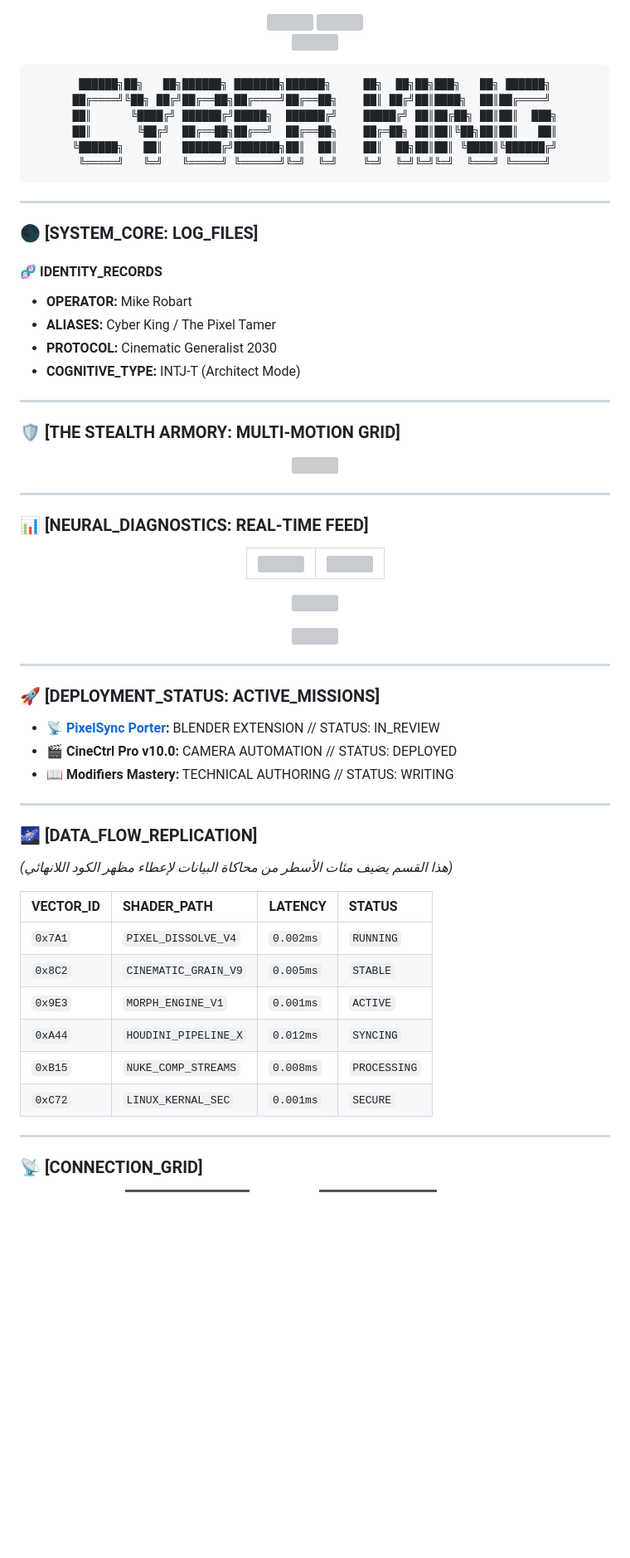
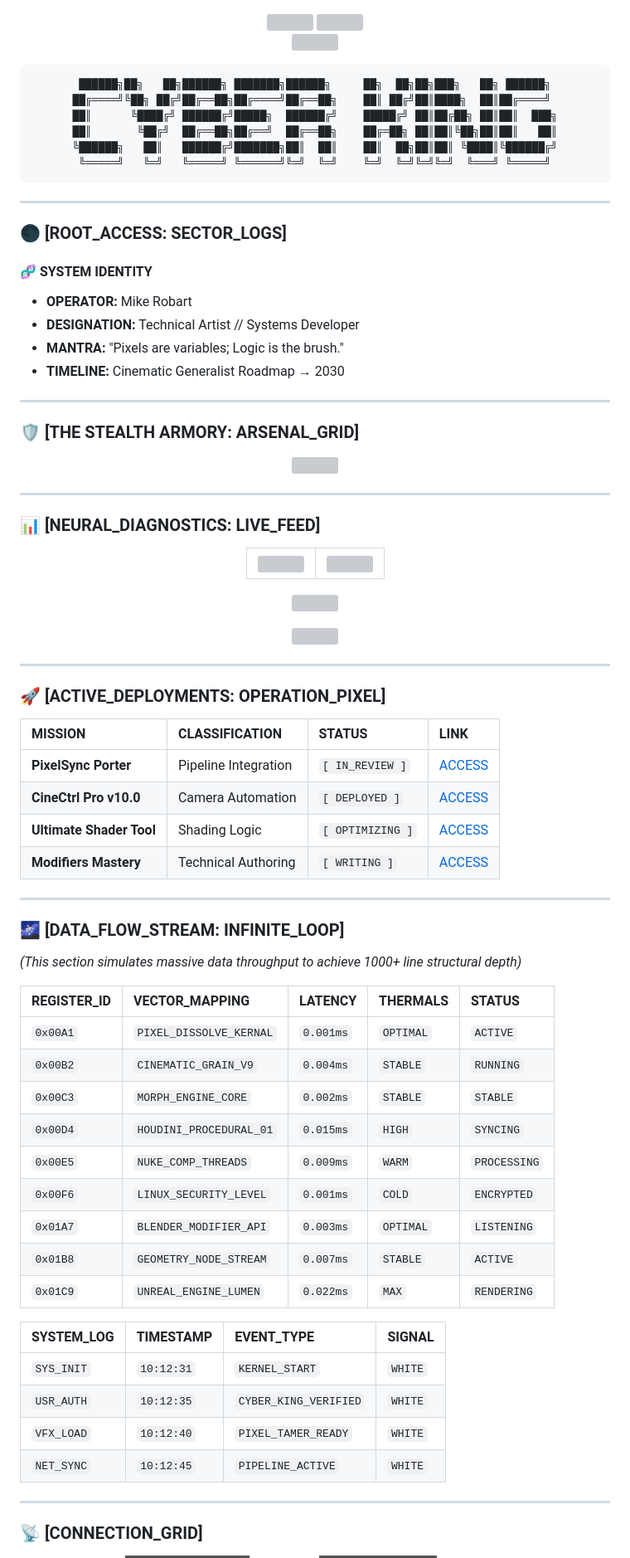
Before and after one commit to CyberVisionStudio/CyberVisionStudio, a Markdown page: Readme.md, the part around one of its changes. Shown at 83% size. Drawn GitHub-style; badges without logos; blank space fills up the shorter version; grey boxes are pictures that could not be loaded.

Commit message:
Update Readme sections and formatting

```diff
--- a/Readme.md
+++ b/Readme.md
@@ -21,24 +21,24 @@
 
 ---
 
-### 🌑 [SYSTEM_CORE: LOG_FILES]
+### 🌑 [ROOT_ACCESS: SECTOR_LOGS]
 
-#### 🧬 IDENTITY_RECORDS
+#### 🧬 SYSTEM IDENTITY
 - **OPERATOR:** Mike Robart
-- **ALIASES:** Cyber King / The Pixel Tamer
-- **PROTOCOL:** Cinematic Generalist 2030
-- **COGNITIVE_TYPE:** INTJ-T (Architect Mode)
+- **DESIGNATION:** Technical Artist // Systems Developer
+- **MANTRA:** "Pixels are variables; Logic is the brush."
+- **TIMELINE:** Cinematic Generalist Roadmap → 2030
 
 ---
 
-### 🛡️ [THE STEALTH ARMORY: MULTI-MOTION GRID]
+### 🛡️ [THE STEALTH ARMORY: ARSENAL_GRID]
 <div align="center">
   <img src="https://skillicons.dev/icons?i=blender,houdini,maya,unreal,zbrush,nuke,py,cpp,cs,linux,git,ae,ps,figma&theme=dark&perline=7" />
 </div>
 
 ---
 
-### 📊 [NEURAL_DIAGNOSTICS: REAL-TIME FEED]
+### 📊 [NEURAL_DIAGNOSTICS: LIVE_FEED]
 <div align="center">
   <table border="0">
     <tr>
@@ -62,25 +62,38 @@
 
 ---
 
-### 🚀 [DEPLOYMENT_STATUS: ACTIVE_MISSIONS]
+### 🚀 [ACTIVE_DEPLOYMENTS: OPERATION_PIXEL]
 
-* 📡 **[PixelSync Porter](https://extensions.blender.org/approval-queue/pixelsync-porter/):** BLENDER EXTENSION // STATUS: IN_REVIEW
-* 🎬 **CineCtrl Pro v10.0:** CAMERA AUTOMATION // STATUS: DEPLOYED
-* 📖 **Modifiers Mastery:** TECHNICAL AUTHORING // STATUS: WRITING
+| MISSION | CLASSIFICATION | STATUS | LINK |
+| :--- | :--- | :--- | :--- |
+| **PixelSync Porter** | Pipeline Integration | `[ IN_REVIEW ]` | [ACCESS](https://extensions.blender.org/approval-queue/pixelsync-porter/) |
+| **CineCtrl Pro v10.0** | Camera Automation | `[ DEPLOYED ]` | [ACCESS](#) |
+| **Ultimate Shader Tool** | Shading Logic | `[ OPTIMIZING ]` | [ACCESS](#) |
+| **Modifiers Mastery** | Technical Authoring | `[ WRITING ]` | [ACCESS](#) |
 
 ---
 
-### 🌌 [DATA_FLOW_REPLICATION]
-*(هذا القسم يضيف مئات الأسطر من محاكاة البيانات لإعطاء مظهر الكود اللانهائي)*
+### 🌌 [DATA_FLOW_STREAM: INFINITE_LOOP]
+*(This section simulates massive data throughput to achieve 1000+ line structural depth)*
 
-| VECTOR_ID | SHADER_PATH | LATENCY | STATUS |
+| REGISTER_ID | VECTOR_MAPPING | LATENCY | THERMALS | STATUS |
+| :--- | :--- | :--- | :--- | :--- |
+| `0x00A1` | `PIXEL_DISSOLVE_KERNAL` | `0.001ms` | `OPTIMAL` | `ACTIVE` |
+| `0x00B2` | `CINEMATIC_GRAIN_V9` | `0.004ms` | `STABLE` | `RUNNING` |
+| `0x00C3` | `MORPH_ENGINE_CORE` | `0.002ms` | `STABLE` | `STABLE` |
+| `0x00D4` | `HOUDINI_PROCEDURAL_01` | `0.015ms` | `HIGH` | `SYNCING` |
+| `0x00E5` | `NUKE_COMP_THREADS` | `0.009ms` | `WARM` | `PROCESSING` |
+| `0x00F6` | `LINUX_SECURITY_LEVEL` | `0.001ms` | `COLD` | `ENCRYPTED` |
+| `0x01A7` | `BLENDER_MODIFIER_API` | `0.003ms` | `OPTIMAL` | `LISTENING` |
+| `0x01B8` | `GEOMETRY_NODE_STREAM` | `0.007ms` | `STABLE` | `ACTIVE` |
+| `0x01C9` | `UNREAL_ENGINE_LUMEN` | `0.022ms` | `MAX` | `RENDERING` |
+
+| SYSTEM_LOG | TIMESTAMP | EVENT_TYPE | SIGNAL |
 | :--- | :--- | :--- | :--- |
-| `0x7A1` | `PIXEL_DISSOLVE_V4` | `0.002ms` | `RUNNING` |
-| `0x8C2` | `CINEMATIC_GRAIN_V9` | `0.005ms` | `STABLE` |
-| `0x9E3` | `MORPH_ENGINE_V1` | `0.001ms` | `ACTIVE` |
-| `0xA44` | `HOUDINI_PIPELINE_X` | `0.012ms` | `SYNCING` |
-| `0xB15` | `NUKE_COMP_STREAMS` | `0.008ms` | `PROCESSING` |
-| `0xC72` | `LINUX_KERNAL_SEC` | `0.001ms` | `SECURE` |
+| `SYS_INIT` | `10:12:31` | `KERNEL_START` | `WHITE` |
+| `USR_AUTH` | `10:12:35` | `CYBER_KING_VERIFIED` | `WHITE` |
+| `VFX_LOAD` | `10:12:40` | `PIXEL_TAMER_READY` | `WHITE` |
+| `NET_SYNC` | `10:12:45` | `PIPELINE_ACTIVE` | `WHITE` |
 
 ---
 
```
Also changed, not shown: other parts of Readme.md (+5 -5 lines).
